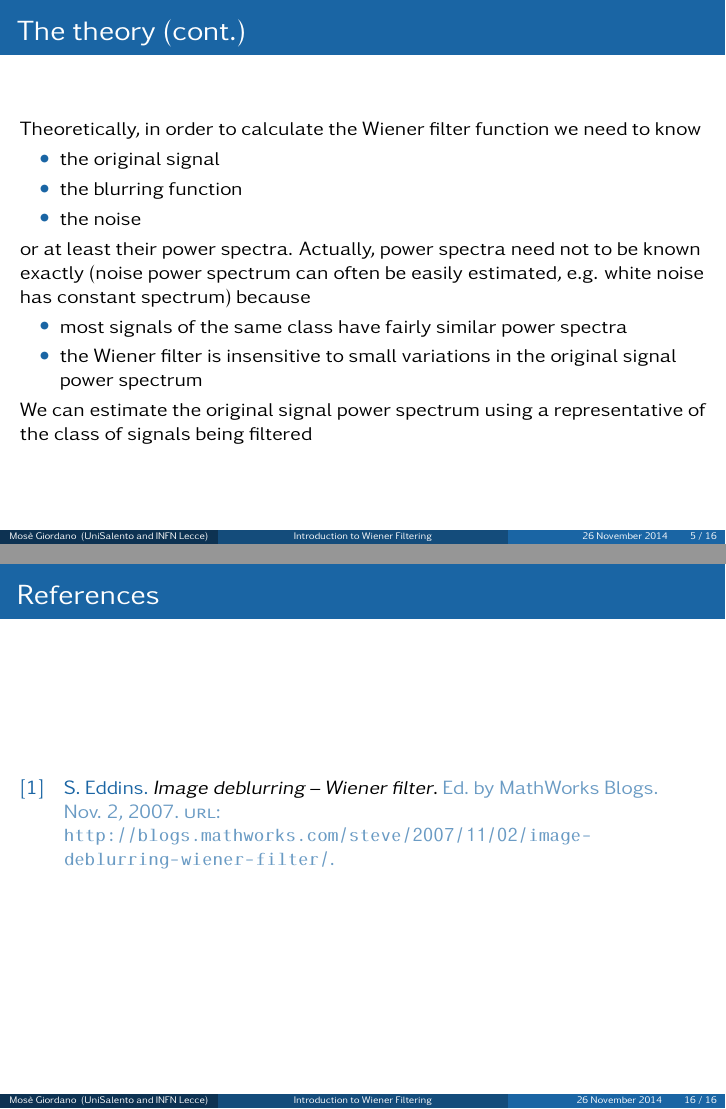
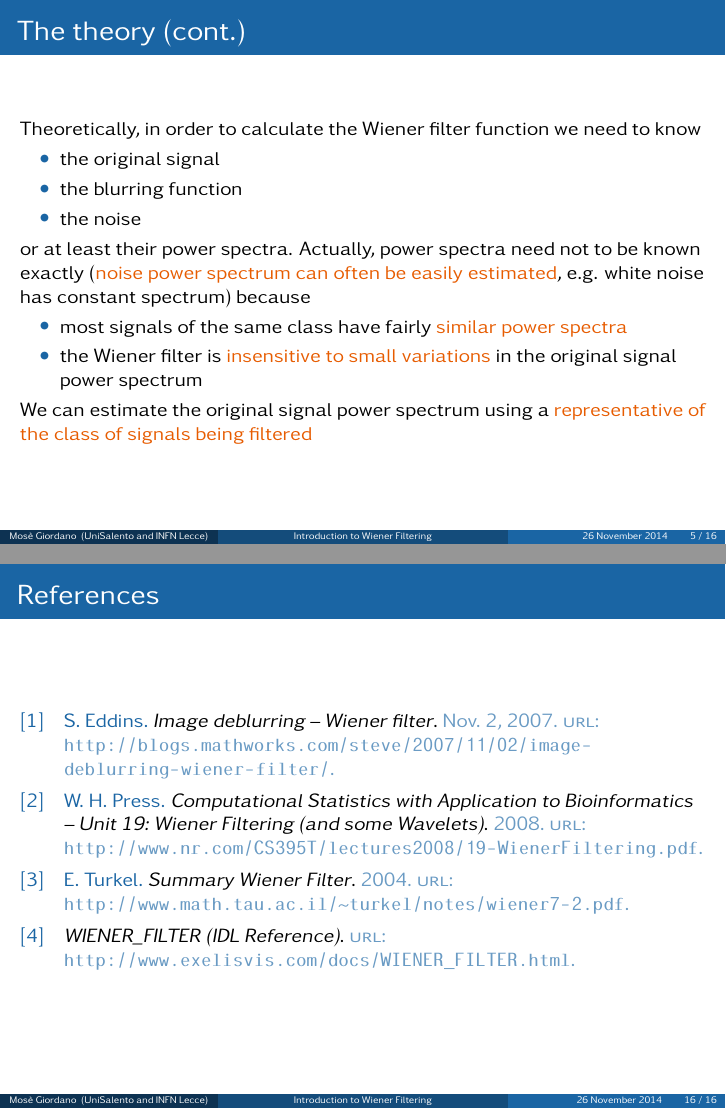
Before and after one commit to apprisi/wiener-filter, LaTeX slides (wiener.tex, which reads bibliography.bib): pages 5 and 16 of 16, joined at a grey line. Compiled offline with pdfLaTeX.

```diff
--- a/bibliography.bib
+++ b/bibliography.bib
@@ -1,4 +1 @@
 @Online{eddins:wiener,
-  author = 	 {Eddins, Steve},
-  editor = 	 {{MathWorks Blogs}},
-  title = 	 {Image deblurring – Wiener filter},
@@ -8 +4,16 @@
+  date =	 {2007-11-02},
+  url =
+                  {http://blogs.mathworks.com/steve/2007/11/02/image-deblurring-wiener-filter/},
 }
+
+@Online{idl:wiener,
+  title =	 {WIENER\_FILTER (IDL Reference)},
+  url =		 {http://www.exelisvis.com/docs/WIENER_FILTER.html},
+}
+
+@Online{press:wiener,
+  author =	 {Press, William~H.},
+  title =	 {Computational Statistics with Application to Bioinformatics --
+                  Unit 19: Wiener Filtering (and some Wavelets)},
+  year =	 2008,
+  url =		 {http://www.nr.com/CS395T/lectures2008/19-WienerFiltering.pdf},
@@ -8,0 +25,8 @@
+  year =	 2004,
+  url =		 {http://www.math.tau.ac.il/~turkel/notes/wiener7-2.pdf},
+}
+
+% Local Variables:
+% bibtex-dialect: biblatex
+% comment-start: "%"
+% End:
--- a/wiener.tex
+++ b/wiener.tex
@@ -227,15 +228,15 @@
   \item the noise
   \end{itemize}
   or at least their power spectra.  Actually, power spectra need not to be known
-  exactly (noise power spectrum can often be easily estimated, e.g. white noise
-  has constant spectrum) because
+  exactly (\alert{noise power spectrum can often be easily estimated},
+  e.g. white noise has constant spectrum) because
   \begin{itemize}
-  \item most signals of the same class have fairly similar power spectra
-  \item the Wiener filter is insensitive to small variations in the original
-    signal power spectrum
+  \item most signals of the same class have fairly \alert{similar power spectra}
+  \item the Wiener filter is \alert{insensitive to small variations} in the
+    original signal power spectrum
   \end{itemize}
-  We can estimate the original signal power spectrum using a representative of
-  the class of signals being filtered
+  We can estimate the original signal power spectrum using a
+  \alert{representative of the class of signals being filtered}
 \end{frame}
 
 \begin{frame}
```
Also changed, not shown: bibliography.bib (10 more changed lines), wiener.tex (7 more changed lines), 1 other file.
